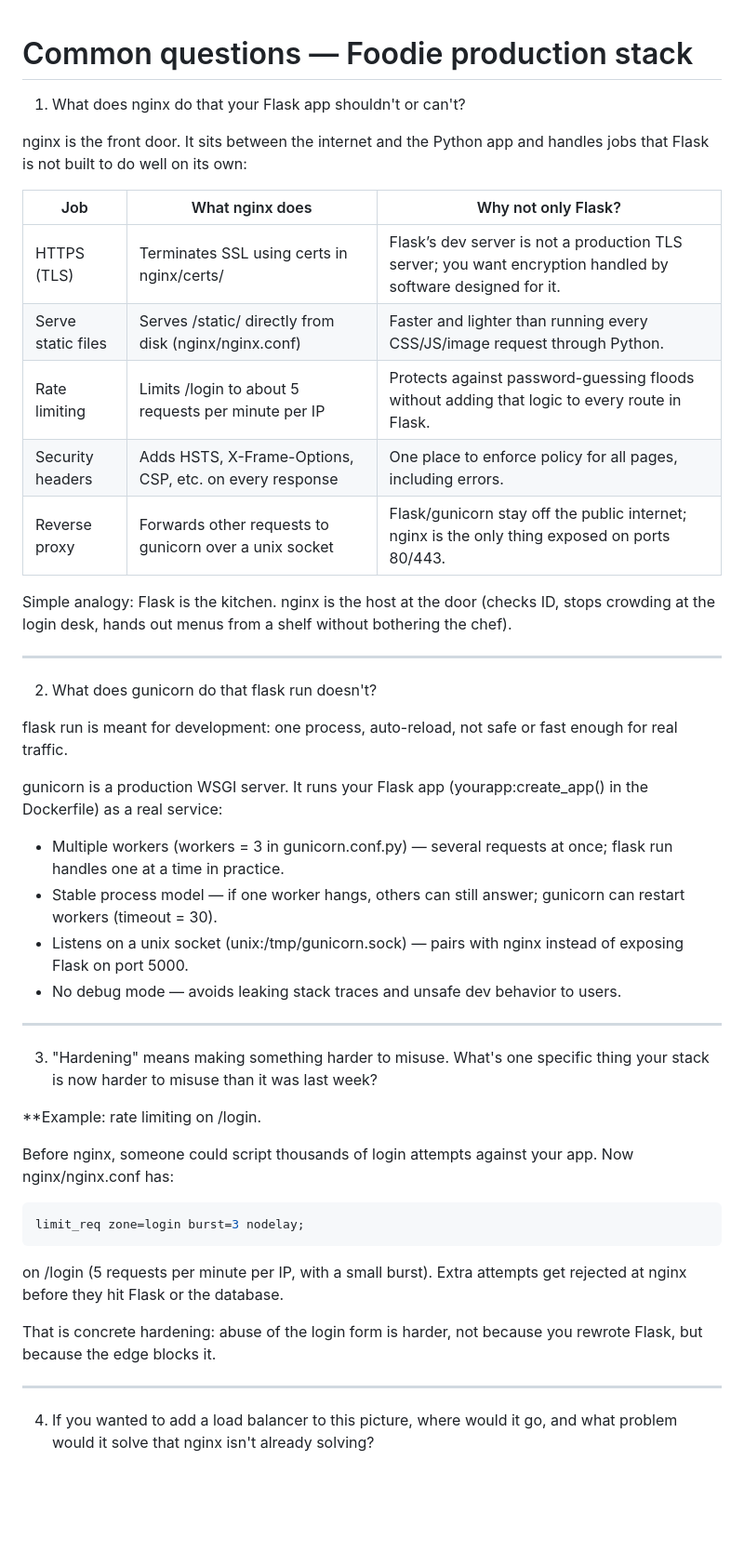
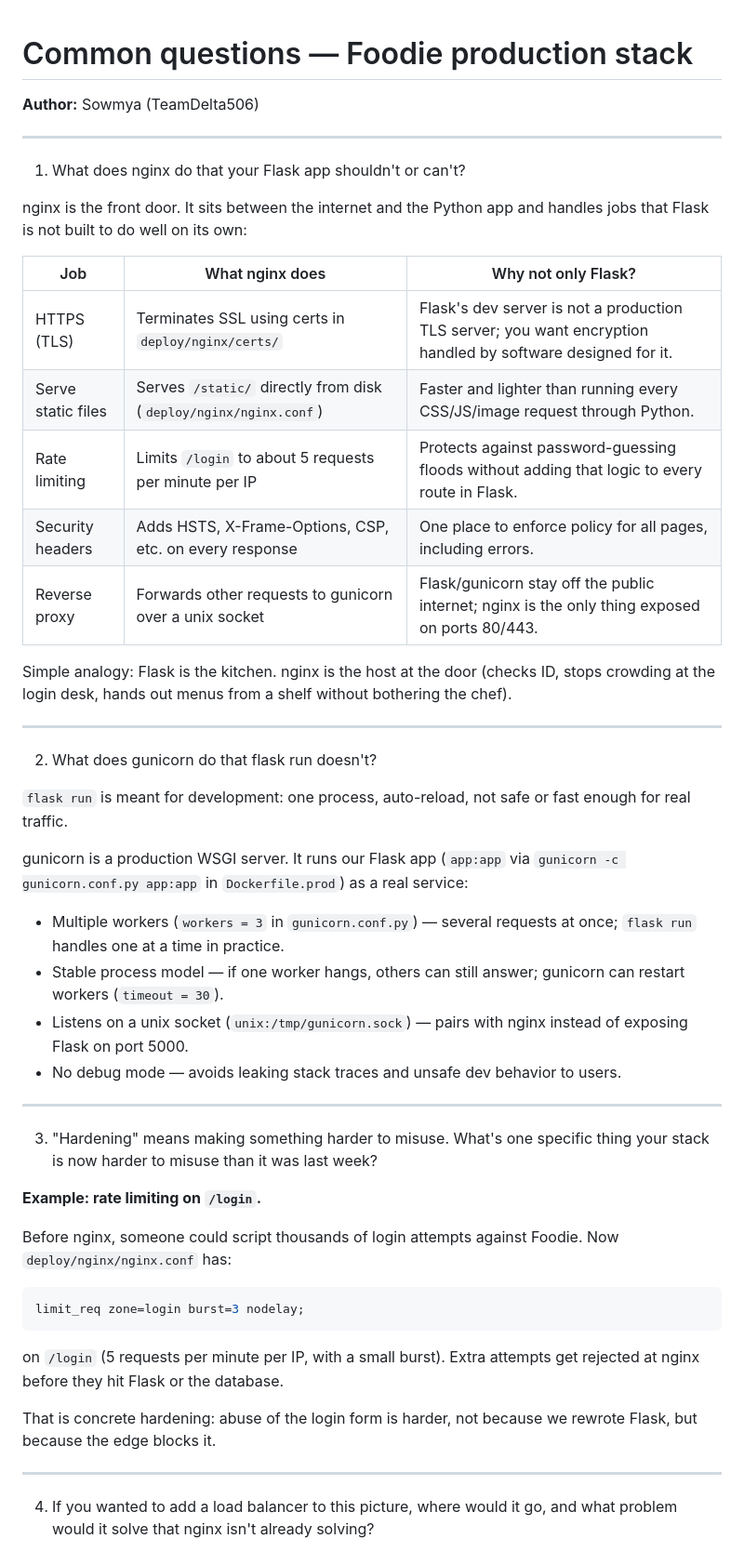
Before and after one commit to TeamDelta506/Foodie, a Markdown page: common_questions.md, the part around one of its changes. Shown at 93% size. GitHub-like rendering; blank space fills up the shorter version.

Commit message:
Polish common_questions.md for Canvas submission.
Fix factual errors, typos, and personalize Q7 with Render vs CI insight.

Co-authored-by: Cursor <cursoragent@cursor.com>

````diff
--- a/common_questions.md
+++ b/common_questions.md
@@ -1,5 +1,8 @@
 # Common questions — Foodie production stack
 
+**Author:** Sowmya (TeamDelta506)
+
+---
 
 1. What does nginx do that your Flask app shouldn't or can't?
 
@@ -7,9 +10,9 @@ nginx is the front door. It sits between the internet and the Python app and han
 
 | Job | What nginx does | Why not only Flask? |
 |-----|-----------------|---------------------|
-| HTTPS (TLS) | Terminates SSL using certs in nginx/certs/ | Flask’s dev server is not a production TLS server; you want encryption handled by software designed for it. |
-| Serve static files | Serves /static/ directly from disk (nginx/nginx.conf) | Faster and lighter than running every CSS/JS/image request through Python. |
-| Rate limiting | Limits /login to about 5 requests per minute per IP | Protects against password-guessing floods without adding that logic to every route in Flask. |
+| HTTPS (TLS) | Terminates SSL using certs in `deploy/nginx/certs/` | Flask's dev server is not a production TLS server; you want encryption handled by software designed for it. |
+| Serve static files | Serves `/static/` directly from disk (`deploy/nginx/nginx.conf`) | Faster and lighter than running every CSS/JS/image request through Python. |
+| Rate limiting | Limits `/login` to about 5 requests per minute per IP | Protects against password-guessing floods without adding that logic to every route in Flask. |
 | Security headers | Adds HSTS, X-Frame-Options, CSP, etc. on every response | One place to enforce policy for all pages, including errors. |
 | Reverse proxy | Forwards other requests to gunicorn over a unix socket | Flask/gunicorn stay off the public internet; nginx is the only thing exposed on ports 80/443. |
 
@@ -19,30 +22,30 @@ Simple analogy: Flask is the kitchen. nginx is the host at the door (checks ID,
 
 2. What does gunicorn do that flask run doesn't?
 
-flask run is meant for development: one process, auto-reload, not safe or fast enough for real traffic.
+`flask run` is meant for development: one process, auto-reload, not safe or fast enough for real traffic.
 
-gunicorn is a production WSGI server. It runs your Flask app (yourapp:create_app() in the Dockerfile) as a real service:
+gunicorn is a production WSGI server. It runs our Flask app (`app:app` via `gunicorn -c gunicorn.conf.py app:app` in `Dockerfile.prod`) as a real service:
 
-- Multiple workers (workers = 3 in gunicorn.conf.py) — several requests at once; flask run handles one at a time in practice.
-- Stable process model — if one worker hangs, others can still answer; gunicorn can restart workers (timeout = 30).
-- Listens on a unix socket (unix:/tmp/gunicorn.sock) — pairs with nginx instead of exposing Flask on port 5000.
+- Multiple workers (`workers = 3` in `gunicorn.conf.py`) — several requests at once; `flask run` handles one at a time in practice.
+- Stable process model — if one worker hangs, others can still answer; gunicorn can restart workers (`timeout = 30`).
+- Listens on a unix socket (`unix:/tmp/gunicorn.sock`) — pairs with nginx instead of exposing Flask on port 5000.
 - No debug mode — avoids leaking stack traces and unsafe dev behavior to users.
 
 ---
 
 3. "Hardening" means making something harder to misuse. What's one specific thing your stack is now harder to misuse than it was last week?
 
-**Example: rate limiting on /login.
+**Example: rate limiting on `/login`.**
 
-Before nginx, someone could script thousands of login attempts against your app. Now nginx/nginx.conf has:
+Before nginx, someone could script thousands of login attempts against Foodie. Now `deploy/nginx/nginx.conf` has:
 
 ```nginx
 limit_req zone=login burst=3 nodelay;
 ```
 
-on /login (5 requests per minute per IP, with a small burst). Extra attempts get rejected at nginx before they hit Flask or the database.
+on `/login` (5 requests per minute per IP, with a small burst). Extra attempts get rejected at nginx before they hit Flask or the database.
 
-That is concrete hardening: abuse of the login form is harder, not because you rewrote Flask, but because the edge blocks it.
+That is concrete hardening: abuse of the login form is harder, not because we rewrote Flask, but because the edge blocks it.
 
 ---
 
````
Also changed, not shown: other parts of common_questions.md (+8 -7 lines).
